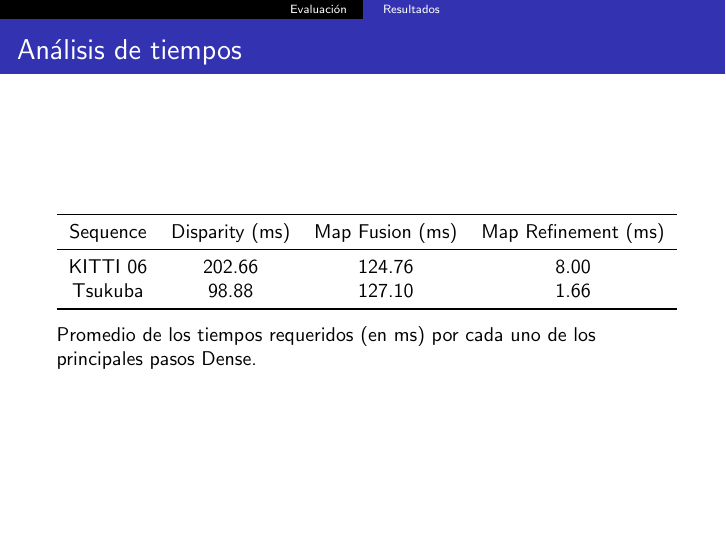
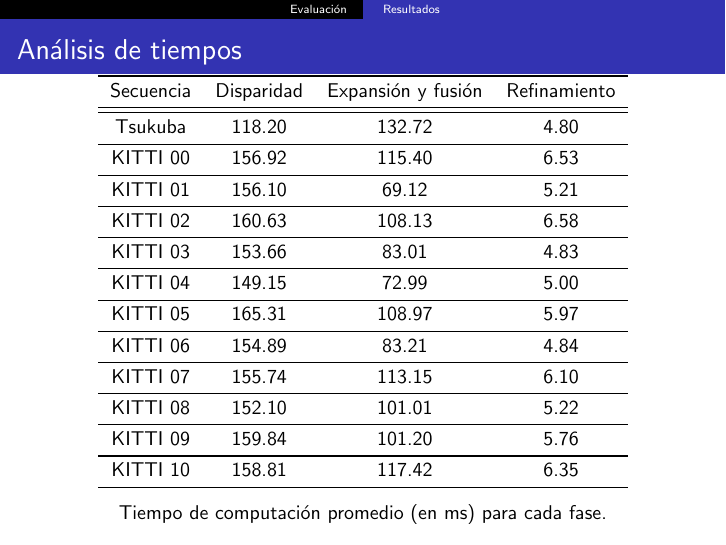
Before and after one commit to adalessandro/thesis-slides, LaTeX slides (slides.tex): page 44 of 51. Compiled offline with pdfLaTeX.

Commit message:
experiments: Add point cloud size and times
Signed-off-by: Ariel D'Alessandro <ariel@vanguardiasur.com.ar>

```diff
--- a/slides.tex
+++ b/slides.tex
@@ -911,20 +894,44 @@ Función $\disparityMap:\mathbb{R}^{2}\mathbb{\rightarrow R}^{+}$ que mapea los
 \begin{frame}
 	\frametitle{Análisis de tiempos}
-	\begin{table}[!htb]
-		\centering
-		\small
-		\begin{tabular}{cccc}
-			\toprule
-			Sequence & Disparity (ms) & Map Fusion (ms) & Map Refinement (ms) \\
-			\midrule
-			KITTI 06 & 202.66 & 124.76 & 8.00 \\
-			Tsukuba & 98.88 & 127.10 & 1.66 \\
-			\bottomrule
-		\end{tabular}
-		%\caption{Average computation times (in ms) for each of the main steps of our algorithm.}
-		\caption{Promedio de los tiempos requeridos (en ms) por cada uno de los principales pasos Dense.}
-		\label{table:table_times}
-	\end{table}
+	\vspace{-0.7em}
+	\begin{center}
+	\begin{figure}[tbh]
+	\begin{centering}
+	\begin{tabular}{cccc}
+		\toprule
+		Secuencia & Disparidad & Expansión y fusión & Refinamiento\tabularnewline
+		\midrule
+		\midrule
+		Tsukuba & 118.20 & 132.72 & 4.80\tabularnewline
+		\midrule
+		KITTI 00 & 156.92 & 115.40 & 6.53\tabularnewline
+		\midrule
+		KITTI 01 & 156.10 & 69.12 & 5.21\tabularnewline
+		\midrule
+		KITTI 02 & 160.63 & 108.13 & 6.58\tabularnewline
+		\midrule
+		KITTI 03 & 153.66 & 83.01 & 4.83\tabularnewline
+		\midrule
+		KITTI 04 & 149.15 & 72.99 & 5.00\tabularnewline
+		\midrule
+		KITTI 05 & 165.31 & 108.97 & 5.97\tabularnewline
+		\midrule
+		KITTI 06 & 154.89 & 83.21 & 4.84\tabularnewline
+		\midrule
+		KITTI 07 & 155.74 & 113.15 & 6.10\tabularnewline
+		\midrule
+		KITTI 08 & 152.10 & 101.01 & 5.22\tabularnewline
+		\midrule
+		KITTI 09 & 159.84 & 101.20 & 5.76\tabularnewline
+		\midrule
+		KITTI 10 & 158.81 & 117.42 & 6.35\tabularnewline
+		\bottomrule
+	\end{tabular}
+	\par\end{centering}
+	\centering
+	\caption{Tiempo de computación promedio (en ms) para cada fase.}
+	\end{figure}
+	\par\end{center}
 \end{frame}
 
 \begin{frame}
```
Also changed, not shown: experiments/points_kitti06.png (added), experiments/points_tsukuba.png (added), slides.tex (29 more changed lines).
